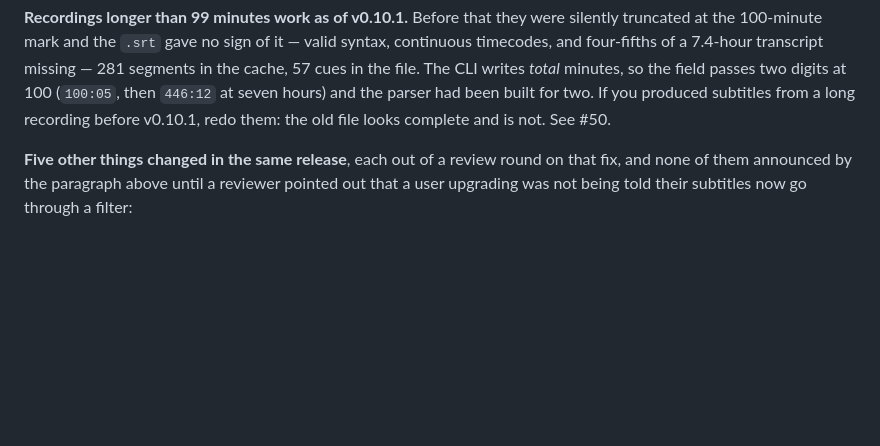
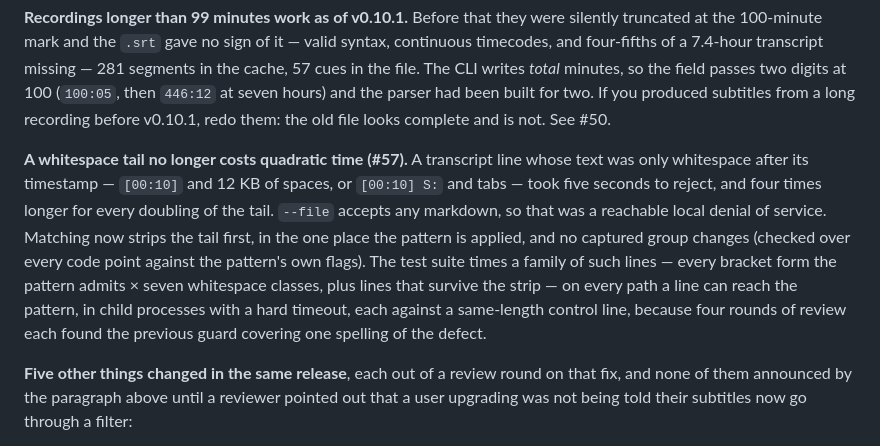
Before and after one commit to PsychQuant/plaud-mcp-connector, a Markdown page: README.md, the part around the change. GitHub-like rendering; blank space fills up the shorter version.

Commit message:
docs: README notes the #57 whitespace-tail fix and how it is guarded (#57)
The plaud-srt section gets a paragraph beside the v0.10.1 note: what the
quadratic tail cost, why --file made it a reachable local DoS, what the fix
does, and that the suite times a family of such lines on every path against
same-length controls. The guard it describes is the working-tree version
committed next; four verify rounds each found the previous one covering one
spelling of the defect.

```diff
--- a/README.md
+++ b/README.md
@@ -126,6 +126,19 @@ The CLI writes *total* minutes, so the field passes two digits at 100 (`100:05`,
 then `446:12` at seven hours) and the parser had been built for two. If you
 produced subtitles from a long recording before v0.10.1, redo them: the old file
 looks complete and is not. See #50.
+
+**A whitespace tail no longer costs quadratic time (#57).** A transcript line
+whose text was only whitespace after its timestamp — `[00:10]` and 12 KB of
+spaces, or `[00:10] S:` and tabs — took five seconds to reject, and four times
+longer for every doubling of the tail. `--file` accepts any markdown, so that was
+a reachable local denial of service. Matching now strips the tail first, in the
+one place the pattern is applied, and no captured group changes (checked over
+every code point against the pattern's own flags). The test suite times a family
+of such lines — every bracket form the pattern admits × seven whitespace
+classes, plus lines that survive the strip — on every path a line can reach the
+pattern, in child processes with a hard timeout, each against a same-length
+control line, because four rounds of review each found the previous guard
+covering one spelling of the defect.
 
 **Five other things changed in the same release**, each out of a review round on
 that fix, and none of them announced by the paragraph above until a reviewer
```
